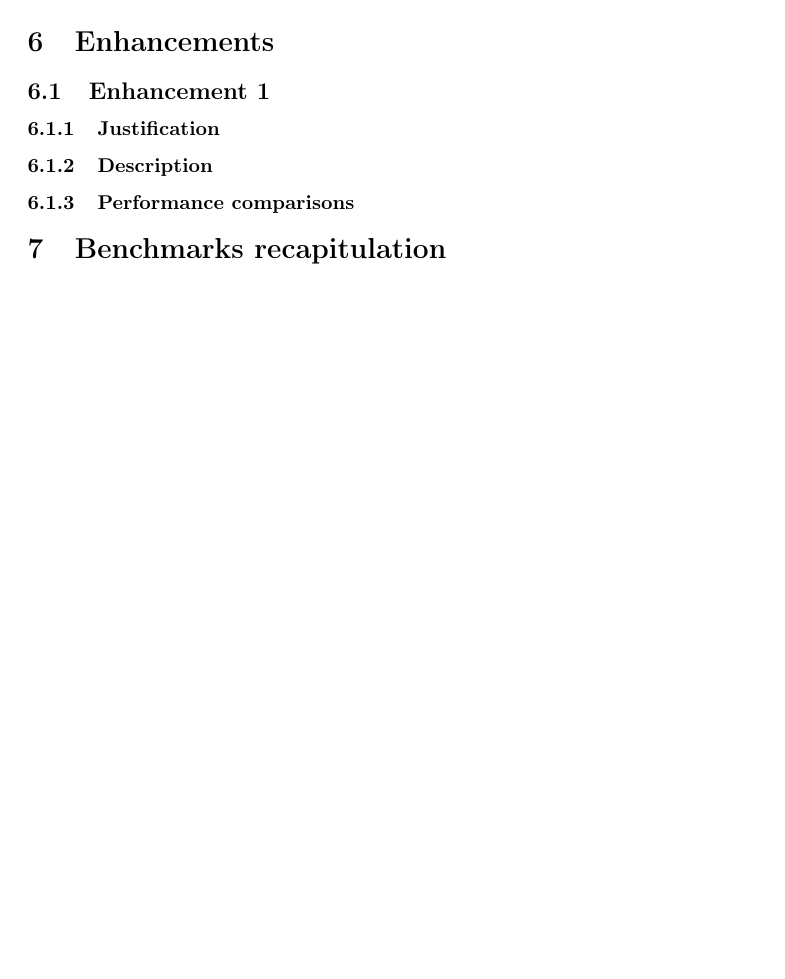
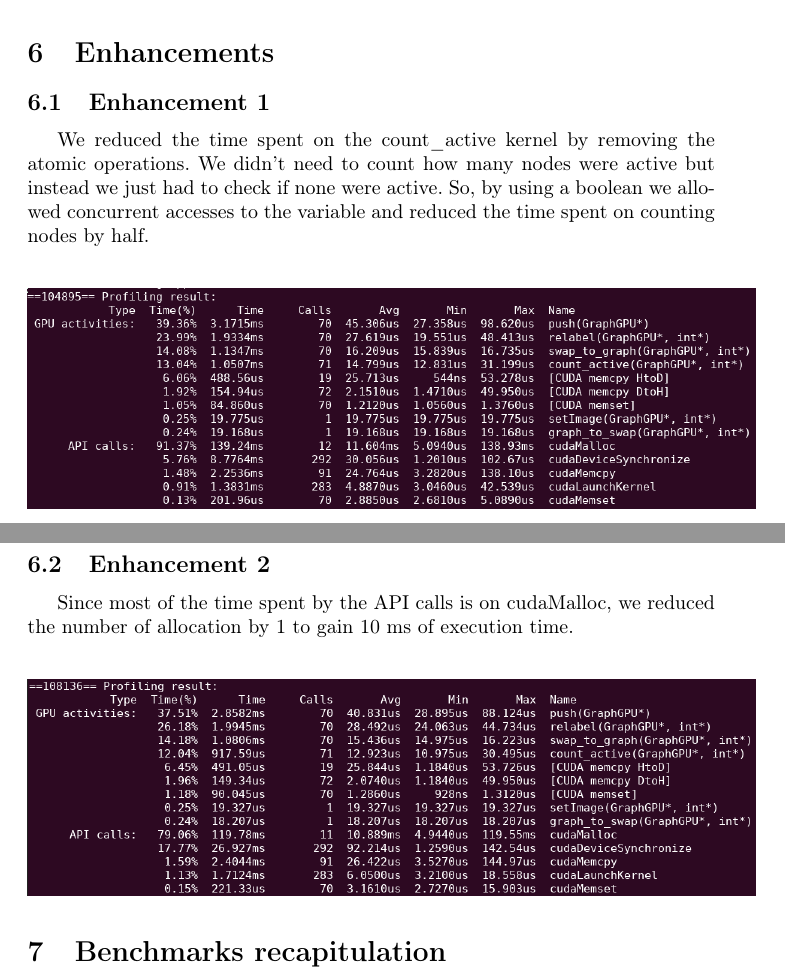
Before and after one commit to nicolas1805961/GPGPU-CUDA, a LaTeX document (doc/report.tex): part of page 5 of 5 before the commit and two parts of pages 6 and 7 of 7 after it, the two joined at a grey line, cut so that both start at the same text, the shorter picture padded with empty space. Compiled offline with pdfLaTeX.

Commit message:
[DOC] Added gpu part to tex file

```diff
--- a/doc/report.tex
+++ b/doc/report.tex
@@ -79,13 +87,22 @@ Since we were not satisfied with our output segmented image, it was decided to c
+\includegraphics[scale=0.5]{pics/gpu_prof1_cut.png}
+\end{center}
 
 \section{Enhancements}
 
 \subsection{Enhancement 1}
+We reduced the time spent on the count\_active kernel by removing the atomic operations. We didn't need to count how many nodes were active but instead we just had to check if none were active. So, by using a boolean we allowed concurrent accesses to the variable and reduced the time spent on counting nodes by half.
 
-\subsubsection{Justification}
+\begin{center}
+\includegraphics[scale=0.5]{pics/gpu_prof2_cut.png}
+\end{center}
+\newpage
 
-\subsubsection{Description}
+\subsection{Enhancement 2}
+Since most of the time spent by the API calls is on cudaMalloc, we reduced the number of allocation by 1 to gain 10 ms of execution time.
 
-\subsubsection{Performance comparisons}
+\begin{center}
+\includegraphics[scale=0.5]{pics/gpu_prof3_cut.png}
+\end{center}
 
 \section{Benchmarks recapitulation}
 
```
Also changed, not shown: doc/pics/gpu_diagram.jpg (added), doc/pics/gpu_prof1_cut.png (added), doc/pics/gpu_prof2_cut.png (added), doc/pics/gpu_prof3_cut.png (added), doc/report.tex (8 more changed lines).
